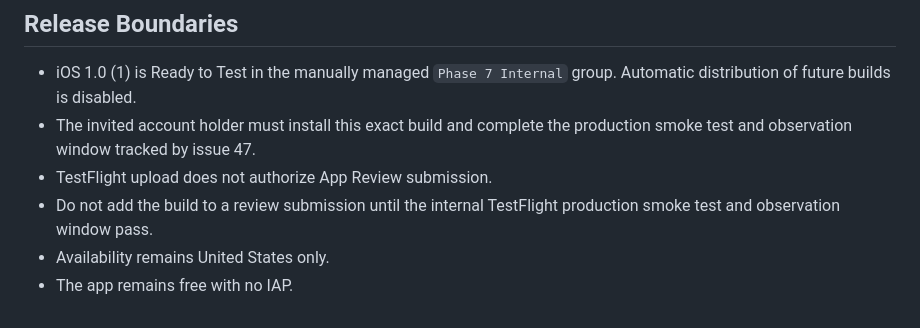
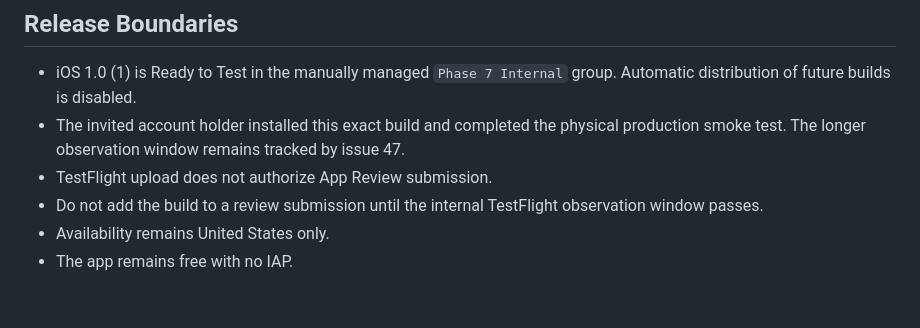
Before and after one commit to EmilioG2004/Ruski-Report, a Markdown page: docs/project-management/app-store-connect-metadata.md, the part around the change. Drawn GitHub-style.

```diff
--- a/docs/project-management/app-store-connect-metadata.md
+++ b/docs/project-management/app-store-connect-metadata.md
@@ -187,10 +187,11 @@ support links are available from the Account screen.
 
 - iOS 1.0 (1) is Ready to Test in the manually managed `Phase 7 Internal`
   group. Automatic distribution of future builds is disabled.
-- The invited account holder must install this exact build and complete the
-  production smoke test and observation window tracked by issue 47.
+- The invited account holder installed this exact build and completed the
+  physical production smoke test. The longer observation window remains
+  tracked by issue 47.
 - TestFlight upload does not authorize App Review submission.
 - Do not add the build to a review submission until the internal TestFlight
-  production smoke test and observation window pass.
+  observation window passes.
 - Availability remains United States only.
 - The app remains free with no IAP.
```
Also changed, not shown: docs/project-management/release-qualification-evidence.md (+15 -3 lines).
